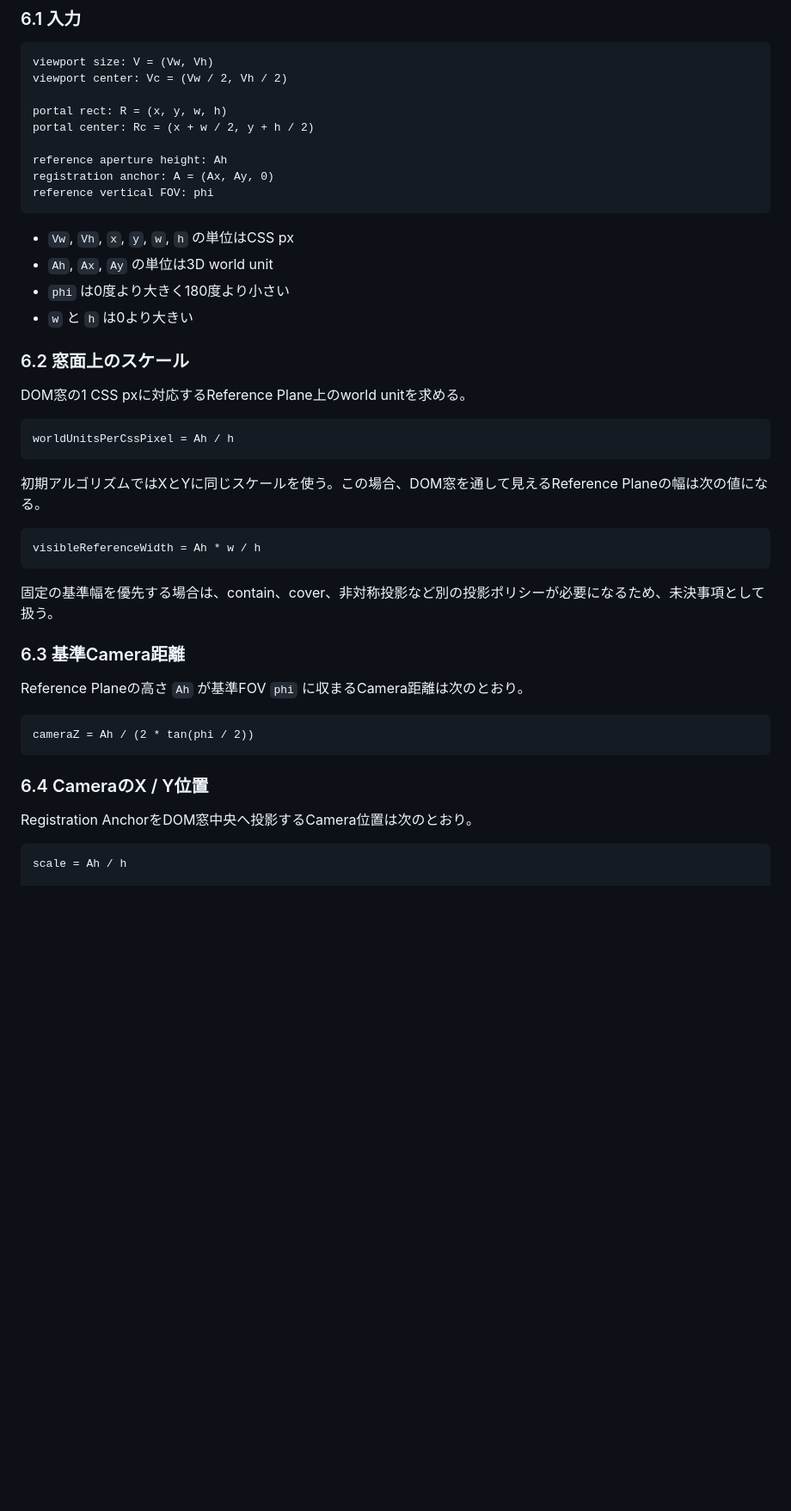
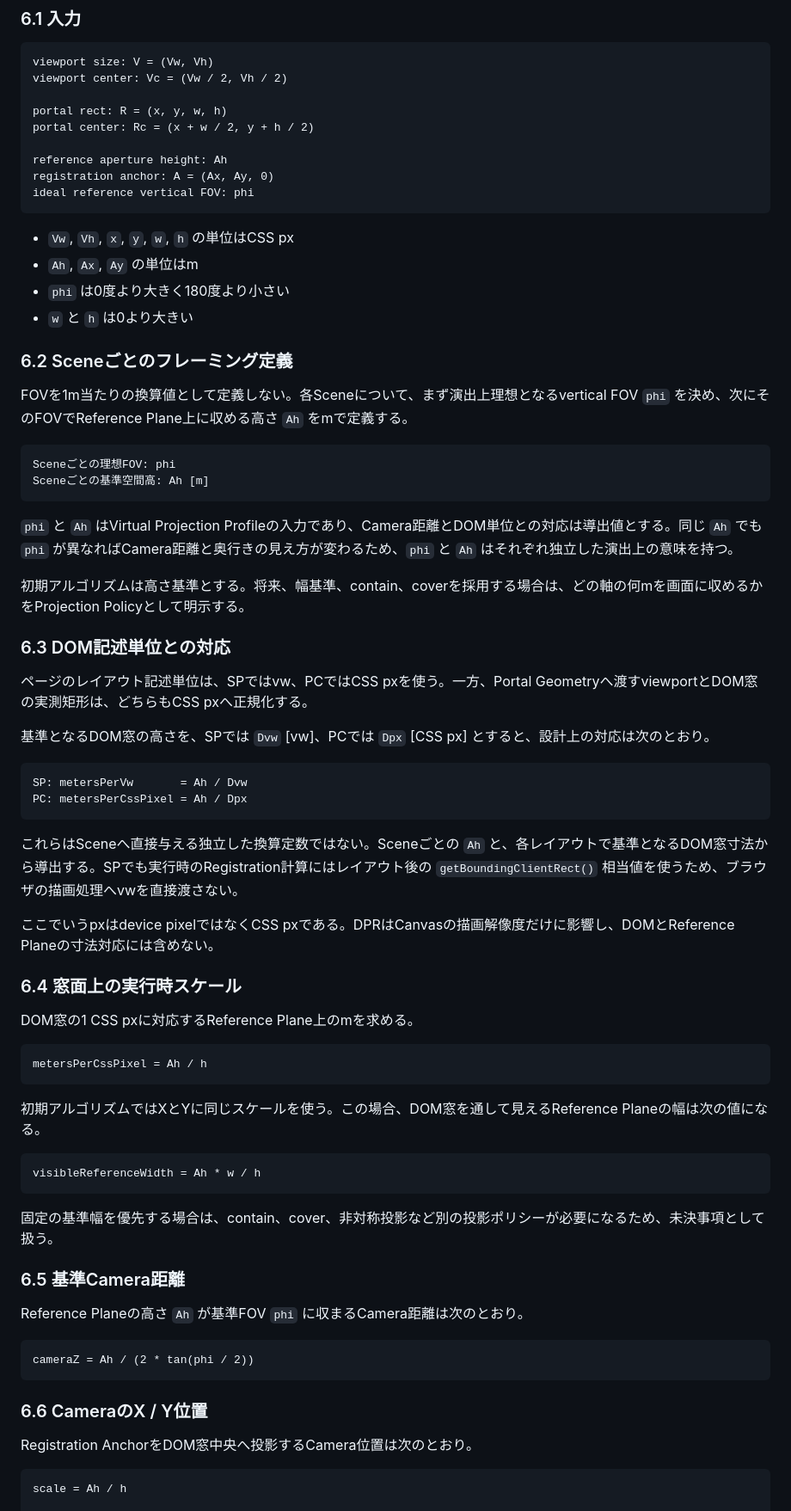
Before and after one commit to novogrammer/parallax-portal-study, a Markdown page: docs/algorithm-overview.md, the part around one of its changes. Shown at 86% size. Rendered like a GitHub page; blank space fills up the shorter version.

````diff
--- a/docs/algorithm-overview.md
+++ b/docs/algorithm-overview.md
@@ -101,20 +105,48 @@ portal center: Rc = (x + w / 2, y + h / 2)
 
 reference aperture height: Ah
 registration anchor: A = (Ax, Ay, 0)
-reference vertical FOV: phi
+ideal reference vertical FOV: phi
 ```
 
 - `Vw`, `Vh`, `x`, `y`, `w`, `h` の単位はCSS px
-- `Ah`, `Ax`, `Ay` の単位は3D world unit
+- `Ah`, `Ax`, `Ay` の単位はm
 - `phi` は0度より大きく180度より小さい
 - `w` と `h` は0より大きい
 
-### 6.2 窓面上のスケール
+### 6.2 Sceneごとのフレーミング定義
 
-DOM窓の1 CSS pxに対応するReference Plane上のworld unitを求める。
+FOVを1m当たりの換算値として定義しない。各Sceneについて、まず演出上理想となるvertical FOV `phi` を決め、次にそのFOVでReference Plane上に収める高さ `Ah` をmで定義する。
 
 ```text
-worldUnitsPerCssPixel = Ah / h
+Sceneごとの理想FOV: phi
+Sceneごとの基準空間高: Ah [m]
+```
+
+`phi` と `Ah` はVirtual Projection Profileの入力であり、Camera距離とDOM単位との対応は導出値とする。同じ `Ah` でも `phi` が異なればCamera距離と奥行きの見え方が変わるため、`phi` と `Ah` はそれぞれ独立した演出上の意味を持つ。
+
+初期アルゴリズムは高さ基準とする。将来、幅基準、contain、coverを採用する場合は、どの軸の何mを画面に収めるかをProjection Policyとして明示する。
+
+### 6.3 DOM記述単位との対応
+
+ページのレイアウト記述単位は、SPではvw、PCではCSS pxを使う。一方、Portal Geometryへ渡すviewportとDOM窓の実測矩形は、どちらもCSS pxへ正規化する。
+
+基準となるDOM窓の高さを、SPでは `Dvw` [vw]、PCでは `Dpx` [CSS px] とすると、設計上の対応は次のとおり。
+
+```text
+SP: metersPerVw       = Ah / Dvw
+PC: metersPerCssPixel = Ah / Dpx
+```
+
+これらはSceneへ直接与える独立した換算定数ではない。Sceneごとの `Ah` と、各レイアウトで基準となるDOM窓寸法から導出する。SPでも実行時のRegistration計算にはレイアウト後の `getBoundingClientRect()` 相当値を使うため、ブラウザの描画処理へvwを直接渡さない。
+
+ここでいうpxはdevice pixelではなくCSS pxである。DPRはCanvasの描画解像度だけに影響し、DOMとReference Planeの寸法対応には含めない。
+
+### 6.4 窓面上の実行時スケール
+
+DOM窓の1 CSS pxに対応するReference Plane上のmを求める。
+
+```text
+metersPerCssPixel = Ah / h
 ```
 
 初期アルゴリズムではXとYに同じスケールを使う。この場合、DOM窓を通して見えるReference Planeの幅は次の値になる。
@@ -125,7 +157,7 @@ visibleReferenceWidth = Ah * w / h
 
 固定の基準幅を優先する場合は、contain、cover、非対称投影など別の投影ポリシーが必要になるため、未決事項として扱う。
 
-### 6.3 基準Camera距離
+### 6.5 基準Camera距離
 
 Reference Planeの高さ `Ah` が基準FOV `phi` に収まるCamera距離は次のとおり。
 
@@ -133,7 +165,7 @@ Reference Planeの高さ `Ah` が基準FOV `phi` に収まるCamera距離は次
 cameraZ = Ah / (2 * tan(phi / 2))
 ```
 
-### 6.4 CameraのX / Y位置
+### 6.6 CameraのX / Y位置
 
 Registration AnchorをDOM窓中央へ投影するCamera位置は次のとおり。
 
````
Also changed, not shown: other parts of docs/algorithm-overview.md (+21 -6 lines).
